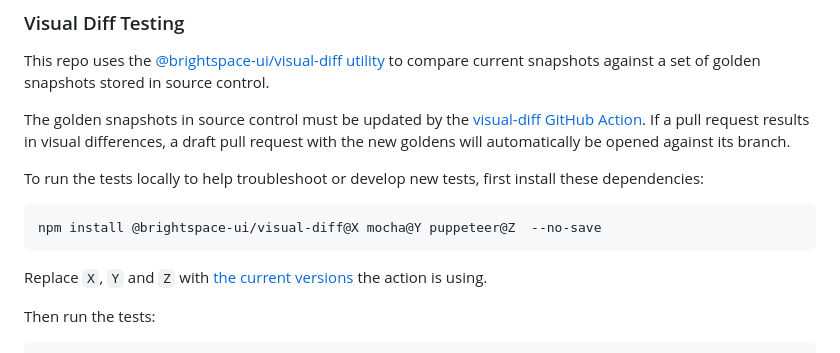
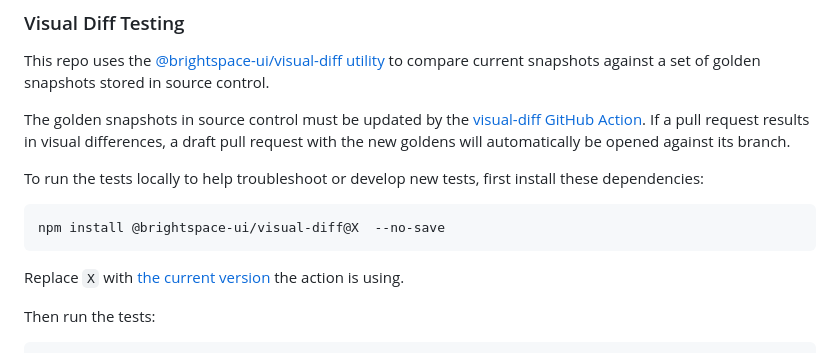
Before and after one commit to BrightspaceUILabs/list-item-accumulator, a Markdown page: README.md, the part around the change. Drawn GitHub-style.

Commit message:
fix: Update README.md

````diff
--- a/README.md
+++ b/README.md
@@ -121,10 +121,10 @@ The golden snapshots in source control must be updated by the [visual-diff GitHu
 To run the tests locally to help troubleshoot or develop new tests, first install these dependencies:
 
 ```shell
-npm install @brightspace-ui/visual-diff@X mocha@Y puppeteer@Z  --no-save
+npm install @brightspace-ui/visual-diff@X  --no-save
 ```
 
-Replace `X`, `Y` and `Z` with [the current versions](https://github.com/BrightspaceUI/actions/tree/main/visual-diff#current-dependency-versions) the action is using.
+Replace `X` with [the current version](https://github.com/BrightspaceUI/actions/tree/main/visual-diff#current-dependency-versions) the action is using.
 
 Then run the tests:
 
````
